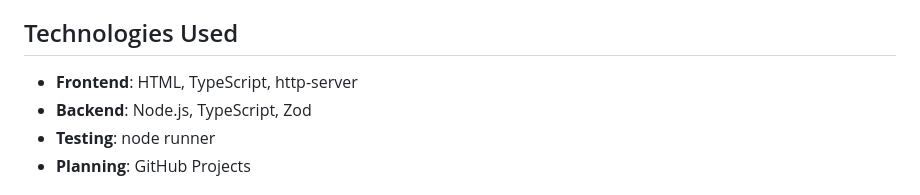
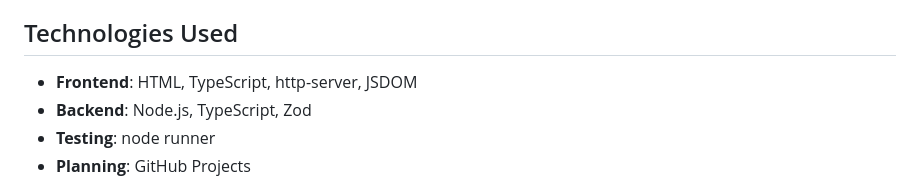
Before and after one commit to victor-reyes/Todos, a Markdown page: readme.md, the part around the change. Rendered like a GitHub page.

```diff
--- a/readme.md
+++ b/readme.md
@@ -110,7 +110,7 @@ async function getBody(req: http.IncomingMessage): Promise<string> {
 
 ## Technologies Used
 
-- **Frontend**: HTML, TypeScript, http-server
+- **Frontend**: HTML, TypeScript, http-server, JSDOM
 - **Backend**: Node.js, TypeScript, Zod
 - **Testing**: node runner
 - **Planning**: GitHub Projects
```
